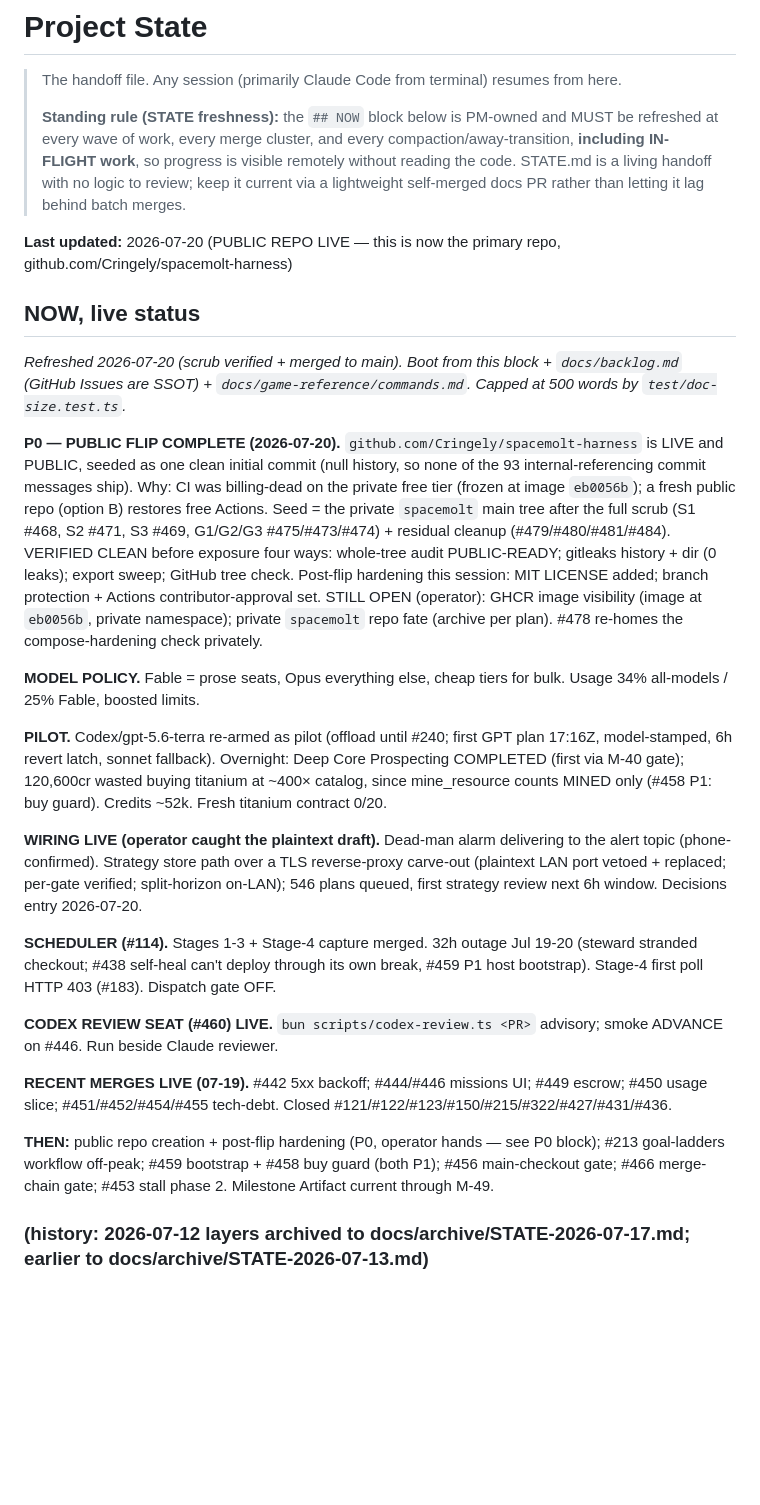
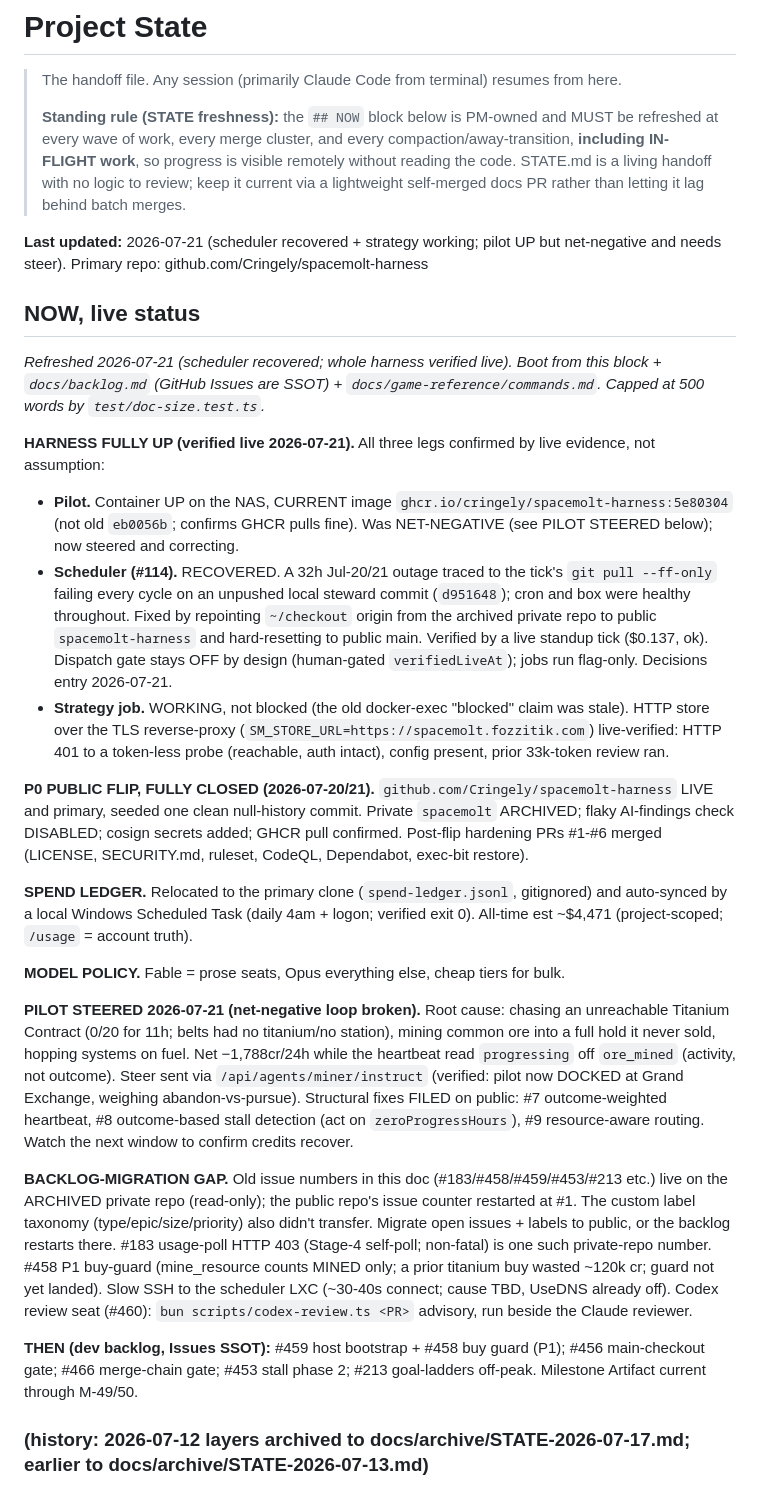
Before and after one commit to Cringely/spacemolt-harness, a Markdown page: docs/STATE.md, the part around the change. GitHub-like rendering; blank space fills up the shorter version.

Commit message:
docs: scheduler recovery, pilot steer, harness-live status refresh (#10)
STATE NOW block reconciled to verified reality (2026-07-21): scheduler
recovered (git-ff outage root cause + repoint to public repo), pilot was
net-negative and has been steered off an unreachable-mission loop, strategy
job confirmed working, ledger relocated+automated. Adds a decisions.md entry
for the scheduler origin repoint. Flags the backlog-migration gap (old issue
numbers live on the archived private repo).

```diff
--- a/docs/STATE.md
+++ b/docs/STATE.md
@@ -4,26 +4,27 @@
 >
 > **Standing rule (STATE freshness):** the `## NOW` block below is PM-owned and MUST be refreshed at every wave of work, every merge cluster, and every compaction/away-transition, **including IN-FLIGHT work**, so progress is visible remotely without reading the code. STATE.md is a living handoff with no logic to review; keep it current via a lightweight self-merged docs PR rather than letting it lag behind batch merges.
 
-**Last updated:** 2026-07-20 (PUBLIC REPO LIVE — this is now the primary repo, github.com/Cringely/spacemolt-harness)
+**Last updated:** 2026-07-21 (scheduler recovered + strategy working; pilot UP but net-negative and needs steer). Primary repo: github.com/Cringely/spacemolt-harness
 
 ## NOW, live status
 
-_Refreshed 2026-07-20 (scrub verified + merged to main). Boot from this block + `docs/backlog.md` (GitHub Issues are SSOT) + `docs/game-reference/commands.md`. Capped at 500 words by `test/doc-size.test.ts`._
+_Refreshed 2026-07-21 (scheduler recovered; whole harness verified live). Boot from this block + `docs/backlog.md` (GitHub Issues are SSOT) + `docs/game-reference/commands.md`. Capped at 500 words by `test/doc-size.test.ts`._
 
-**P0 — PUBLIC FLIP COMPLETE (2026-07-20).** `github.com/Cringely/spacemolt-harness` is LIVE and PUBLIC, seeded as one clean initial commit (null history, so none of the 93 internal-referencing commit messages ship). Why: CI was billing-dead on the private free tier (frozen at image `eb0056b`); a fresh public repo (option B) restores free Actions. Seed = the private `spacemolt` main tree after the full scrub (S1 #468, S2 #471, S3 #469, G1/G2/G3 #475/#473/#474) + residual cleanup (#479/#480/#481/#484). VERIFIED CLEAN before exposure four ways: whole-tree audit PUBLIC-READY; gitleaks history + dir (0 leaks); export sweep; GitHub tree check. Post-flip hardening this session: MIT LICENSE added; branch protection + Actions contributor-approval set. STILL OPEN (operator): GHCR image visibility (image at `eb0056b`, private namespace); private `spacemolt` repo fate (archive per plan). #478 re-homes the compose-hardening check privately.
+**HARNESS FULLY UP (verified live 2026-07-21).** All three legs confirmed by live evidence, not assumption:
+- **Pilot.** Container UP on the NAS, CURRENT image `ghcr.io/cringely/spacemolt-harness:5e80304` (not old `eb0056b`; confirms GHCR pulls fine). Was NET-NEGATIVE (see PILOT STEERED below); now steered and correcting.
+- **Scheduler (#114).** RECOVERED. A 32h Jul-20/21 outage traced to the tick's `git pull --ff-only` failing every cycle on an unpushed local steward commit (`d951648`); cron and box were healthy throughout. Fixed by repointing `~/checkout` origin from the archived private repo to public `spacemolt-harness` and hard-resetting to public main. Verified by a live standup tick ($0.137, ok). Dispatch gate stays OFF by design (human-gated `verifiedLiveAt`); jobs run flag-only. Decisions entry 2026-07-21.
+- **Strategy job.** WORKING, not blocked (the old docker-exec "blocked" claim was stale). HTTP store over the TLS reverse-proxy (`SM_STORE_URL=https://spacemolt.fozzitik.com`) live-verified: HTTP 401 to a token-less probe (reachable, auth intact), config present, prior 33k-token review ran.
 
-**MODEL POLICY.** Fable = prose seats, Opus everything else, cheap tiers for bulk. Usage 34% all-models / 25% Fable, boosted limits.
+**P0 PUBLIC FLIP, FULLY CLOSED (2026-07-20/21).** `github.com/Cringely/spacemolt-harness` LIVE and primary, seeded one clean null-history commit. Private `spacemolt` ARCHIVED; flaky AI-findings check DISABLED; cosign secrets added; GHCR pull confirmed. Post-flip hardening PRs #1-#6 merged (LICENSE, SECURITY.md, ruleset, CodeQL, Dependabot, exec-bit restore).
 
-**PILOT.** Codex/gpt-5.6-terra re-armed as pilot (offload until #240; first GPT plan 17:16Z, model-stamped, 6h revert latch, sonnet fallback). Overnight: Deep Core Prospecting COMPLETED (first via M-40 gate); 120,600cr wasted buying titanium at ~400× catalog, since mine_resource counts MINED only (#458 P1: buy guard). Credits ~52k. Fresh titanium contract 0/20.
+**SPEND LEDGER.** Relocated to the primary clone (`spend-ledger.jsonl`, gitignored) and auto-synced by a local Windows Scheduled Task (daily 4am + logon; verified exit 0). All-time est ~$4,471 (project-scoped; `/usage` = account truth).
 
-**WIRING LIVE (operator caught the plaintext draft).** Dead-man alarm delivering to the alert topic (phone-confirmed). Strategy store path over a TLS reverse-proxy carve-out (plaintext LAN port vetoed + replaced; per-gate verified; split-horizon on-LAN); 546 plans queued, first strategy review next 6h window. Decisions entry 2026-07-20.
+**MODEL POLICY.** Fable = prose seats, Opus everything else, cheap tiers for bulk.
 
-**SCHEDULER (#114).** Stages 1-3 + Stage-4 capture merged. 32h outage Jul 19-20 (steward stranded checkout; #438 self-heal can't deploy through its own break, #459 P1 host bootstrap). Stage-4 first poll HTTP 403 (#183). Dispatch gate OFF.
+**PILOT STEERED 2026-07-21 (net-negative loop broken).** Root cause: chasing an unreachable Titanium Contract (0/20 for 11h; belts had no titanium/no station), mining common ore into a full hold it never sold, hopping systems on fuel. Net −1,788cr/24h while the heartbeat read `progressing` off `ore_mined` (activity, not outcome). Steer sent via `/api/agents/miner/instruct` (verified: pilot now DOCKED at Grand Exchange, weighing abandon-vs-pursue). Structural fixes FILED on public: #7 outcome-weighted heartbeat, #8 outcome-based stall detection (act on `zeroProgressHours`), #9 resource-aware routing. Watch the next window to confirm credits recover.
 
-**CODEX REVIEW SEAT (#460) LIVE.** `bun scripts/codex-review.ts <PR>` advisory; smoke ADVANCE on #446. Run beside Claude reviewer.
+**BACKLOG-MIGRATION GAP.** Old issue numbers in this doc (#183/#458/#459/#453/#213 etc.) live on the ARCHIVED private repo (read-only); the public repo's issue counter restarted at #1. The custom label taxonomy (type/epic/size/priority) also didn't transfer. Migrate open issues + labels to public, or the backlog restarts there. #183 usage-poll HTTP 403 (Stage-4 self-poll; non-fatal) is one such private-repo number. #458 P1 buy-guard (mine_resource counts MINED only; a prior titanium buy wasted ~120k cr; guard not yet landed). Slow SSH to the scheduler LXC (~30-40s connect; cause TBD, UseDNS already off). Codex review seat (#460): `bun scripts/codex-review.ts <PR>` advisory, run beside the Claude reviewer.
 
-**RECENT MERGES LIVE (07-19).** #442 5xx backoff; #444/#446 missions UI; #449 escrow; #450 usage slice; #451/#452/#454/#455 tech-debt. Closed #121/#122/#123/#150/#215/#322/#427/#431/#436.
-
-**THEN:** public repo creation + post-flip hardening (P0, operator hands — see P0 block); #213 goal-ladders workflow off-peak; #459 bootstrap + #458 buy guard (both P1); #456 main-checkout gate; #466 merge-chain gate; #453 stall phase 2. Milestone Artifact current through M-49.
+**THEN (dev backlog, Issues SSOT):** #459 host bootstrap + #458 buy guard (P1); #456 main-checkout gate; #466 merge-chain gate; #453 stall phase 2; #213 goal-ladders off-peak. Milestone Artifact current through M-49/50.
 
 ### (history: 2026-07-12 layers archived to docs/archive/STATE-2026-07-17.md; earlier to docs/archive/STATE-2026-07-13.md)
```
Also changed, not shown: docs/decisions.md (+11 -0 lines).
